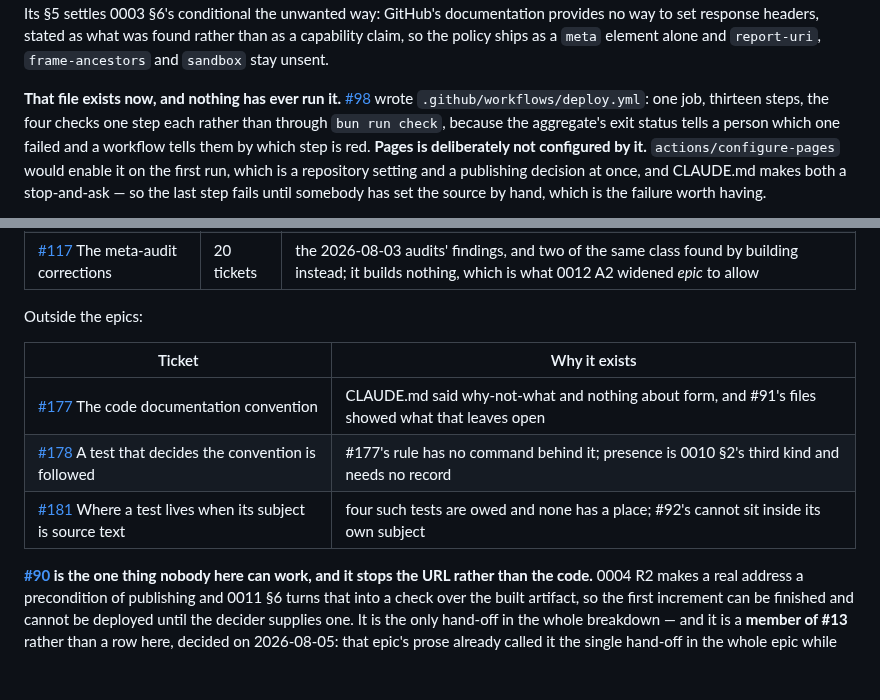
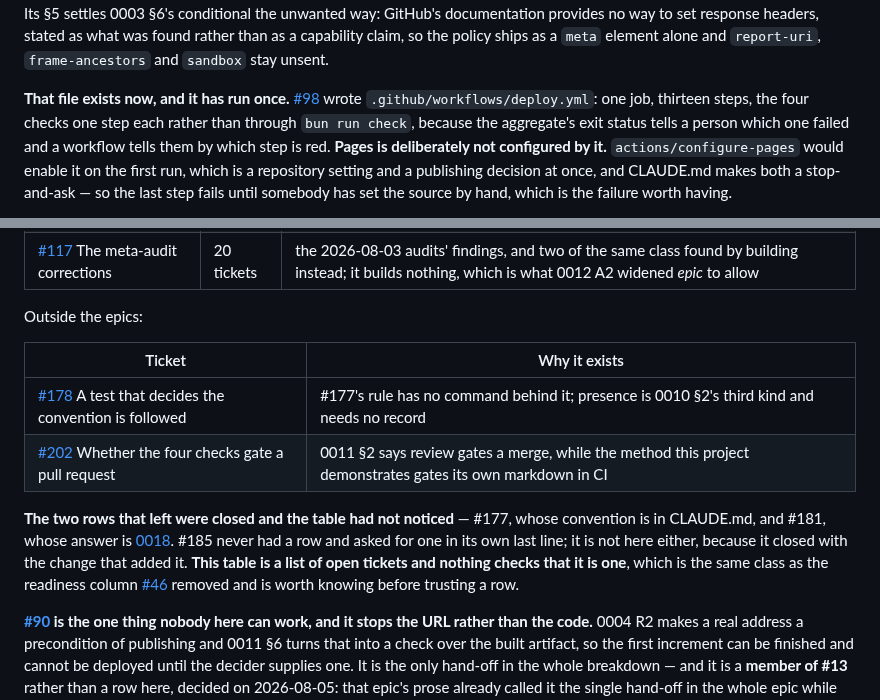
Before and after one commit to nanatsusaya/dot-panic, a Markdown page: docs/STATUS.md, 2 parts joined by grey strips. GitHub-like rendering; blank space fills up the shorter version.

```diff
--- a/docs/STATUS.md
+++ b/docs/STATUS.md
@@ -1053,7 +1079,7 @@ response headers, stated as what was found rather than as a capability claim, so
 the policy ships as a `meta` element alone and `report-uri`, `frame-ancestors`
 and `sandbox` stay unsent.
 
-**That file exists now, and nothing has ever run it.**
+**That file exists now, and it has run once.**
 [#98](https://github.com/nanatsusaya/dot-panic/issues/98) wrote
 `.github/workflows/deploy.yml`: one job, thirteen steps, the four checks one step
 each rather than through `bun run check`, because the aggregate's exit status
@@ -1238,9 +1278,17 @@ Outside the epics:
 
 | Ticket | Why it exists |
 |---|---|
-| [#177](https://github.com/nanatsusaya/dot-panic/issues/177) The code documentation convention | CLAUDE.md said why-not-what and nothing about form, and #91's files showed what that leaves open |
 | [#178](https://github.com/nanatsusaya/dot-panic/issues/178) A test that decides the convention is followed | #177's rule has no command behind it; presence is 0010 §2's third kind and needs no record |
-| [#181](https://github.com/nanatsusaya/dot-panic/issues/181) Where a test lives when its subject is source text | four such tests are owed and none has a place; #92's cannot sit inside its own subject |
+| [#202](https://github.com/nanatsusaya/dot-panic/issues/202) Whether the four checks gate a pull request | 0011 §2 says review gates a merge, while the method this project demonstrates gates its own markdown in CI |
+
+**The two rows that left were closed and the table had not noticed** — #177,
+whose convention is in CLAUDE.md, and #181, whose answer is
+[0018](adr/0018-where-a-test-lives.md). #185 never had a row and asked for one in
+its own last line; it is not here either, because it closed with the change that
+added it. **This table is a list of open tickets and nothing checks that it is
+one**, which is the same class as the readiness column
+[#46](https://github.com/nanatsusaya/dot-panic/issues/46) removed and is worth
+knowing before trusting a row.
 
 **[#90](https://github.com/nanatsusaya/dot-panic/issues/90) is the one thing
 nobody here can work, and it stops the URL rather than the code.** 0004 R2 makes
```
Also changed, not shown: other parts of docs/STATUS.md (+49 -13 lines).
